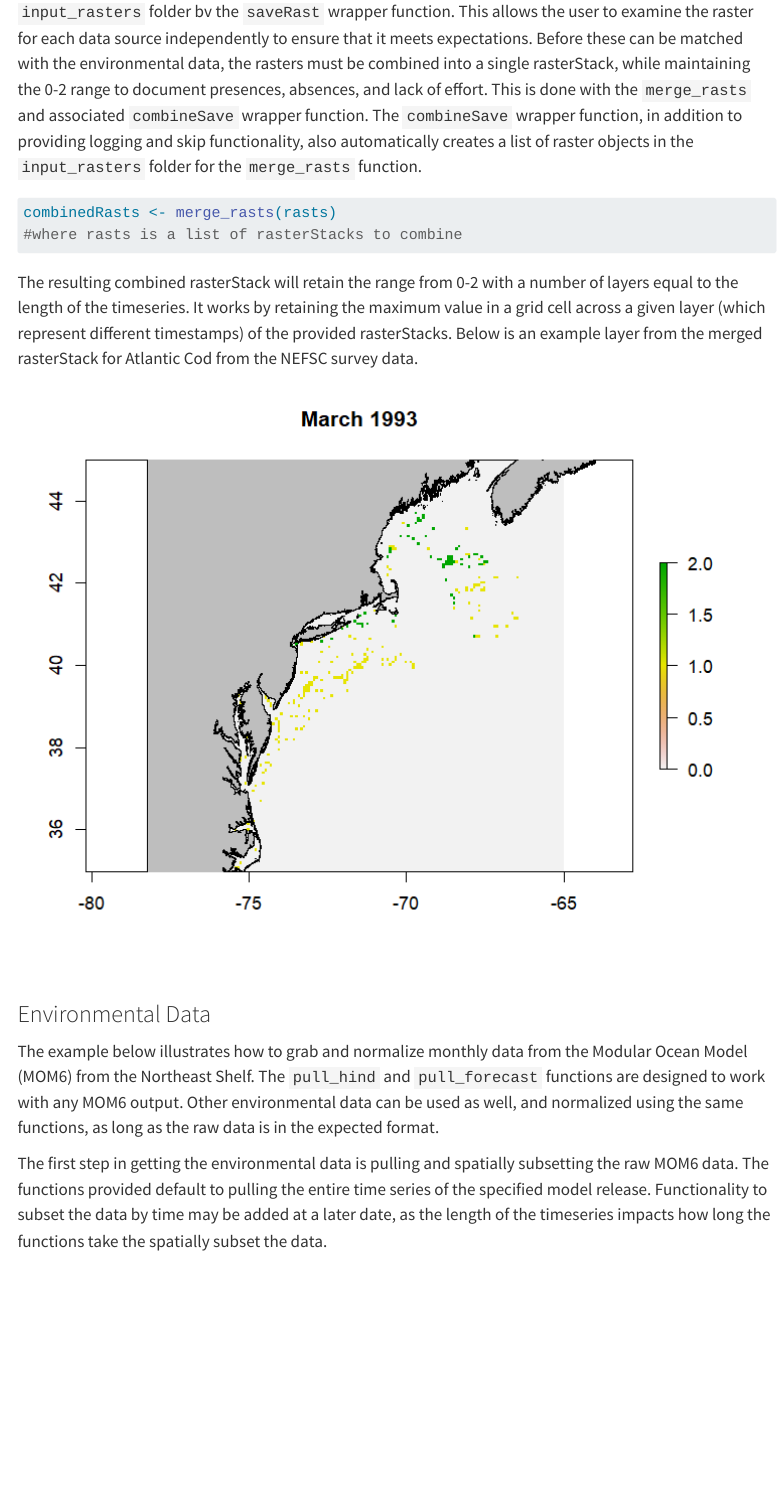
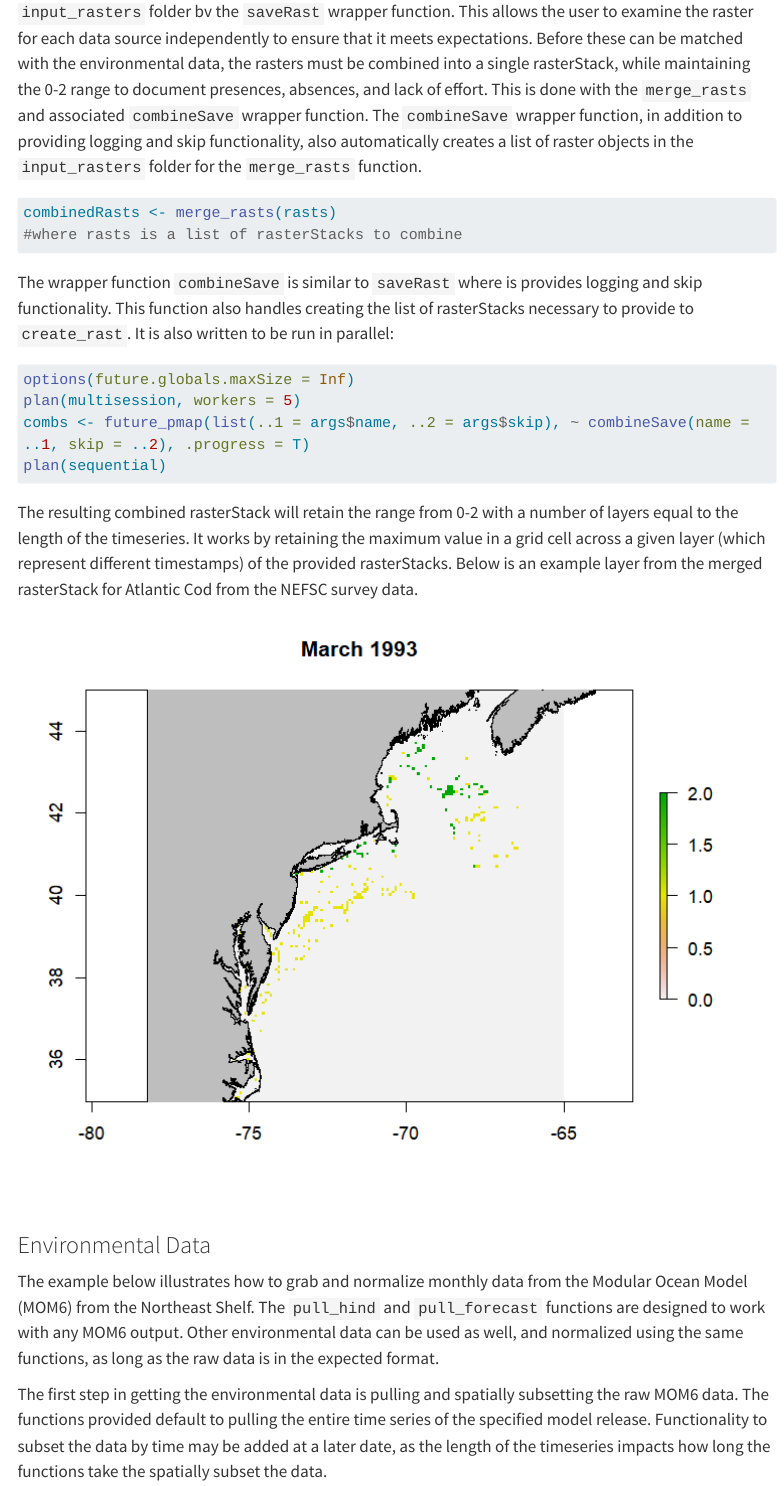
Before and after one commit to KGallagher7/CVA2.0, a Quarto document (content/ensemble-sdms.qmd): the page in a window 1100 px wide, from 3980 px down. Rendered offline with R 4.5, knitr and Pandoc in place of Quarto, with nearby package versions; menus at the side of the page are left out; long lines of code are wrapped.

Commit message:
Update ensemble-sdms.qmd

````diff
--- a/content/ensemble-sdms.qmd
+++ b/content/ensemble-sdms.qmd
@@ -70,6 +70,16 @@ Where `argsList` is a dataframe with a row for each desired call of `saveRast`,
 combinedRasts <- merge_rasts(rasts)
 #where rasts is a list of rasterStacks to combine
 ```
+
+The wrapper function `combineSave` is similar to `saveRast` where is provides logging and skip functionality. This function also handles creating the list of rasterStacks necessary to provide to `create_rast`. It is also written to be run in parallel:
+```{r}
+#| eval: false
+options(future.globals.maxSize = Inf)
+plan(multisession, workers = 5)
+combs <- future_pmap(list(..1 = args$name, ..2 = args$skip), ~ combineSave(name = ..1, skip = ..2), .progress = T)
+plan(sequential)
+```
+
 The resulting combined rasterStack will retain the range from 0-2 with a number of layers equal to the length of the timeseries. It works by retaining the maximum value in a grid cell across a given layer (which represent different timestamps) of the provided rasterStacks. Below is an example layer from the merged rasterStack for Atlantic Cod from the NEFSC survey data.
 ![Example layer from merged rasterStack](combined_raster_example.png)
 
````
